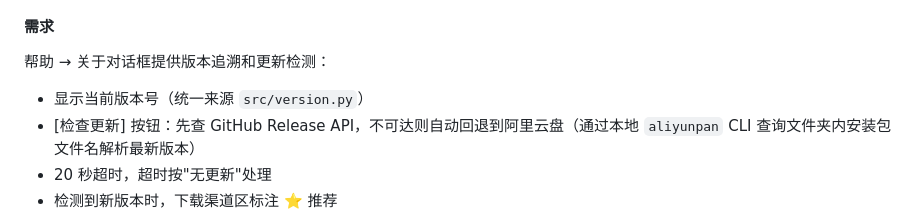
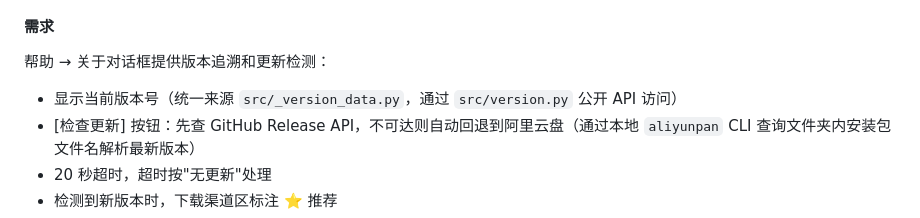
Before and after one commit to HananxR/Tadado, a Markdown page: DESIGN.md, the part around the change. Drawn GitHub-style.

```diff
--- a/DESIGN.md
+++ b/DESIGN.md
@@ -737,7 +737,7 @@ Tadado 使用 Python 标准库 `logging` 模块实现日志记录。
 #### 需求
 
 帮助 → 关于对话框提供版本追溯和更新检测：
-- 显示当前版本号（统一来源 `src/version.py`）
+- 显示当前版本号（统一来源 `src/_version_data.py`，通过 `src/version.py` 公开 API 访问）
 - [检查更新] 按钮：先查 GitHub Release API，不可达则自动回退到阿里云盘（通过本地 `aliyunpan` CLI 查询文件夹内安装包文件名解析最新版本）
 - 20 秒超时，超时按"无更新"处理
 - 检测到新版本时，下载渠道区标注 ⭐ 推荐
```
Also changed, not shown: CLAUDE.md (+3 -3 lines).
